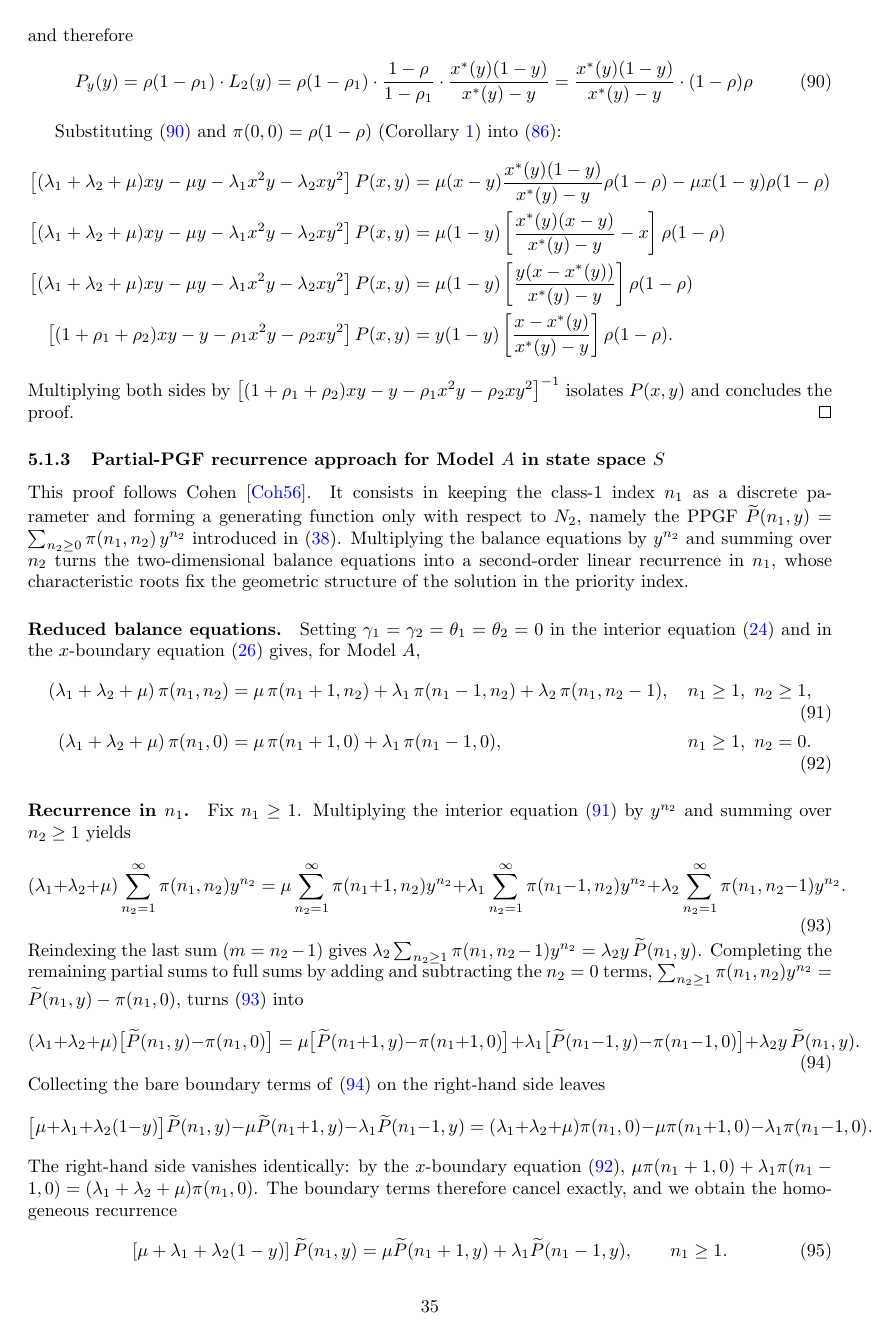
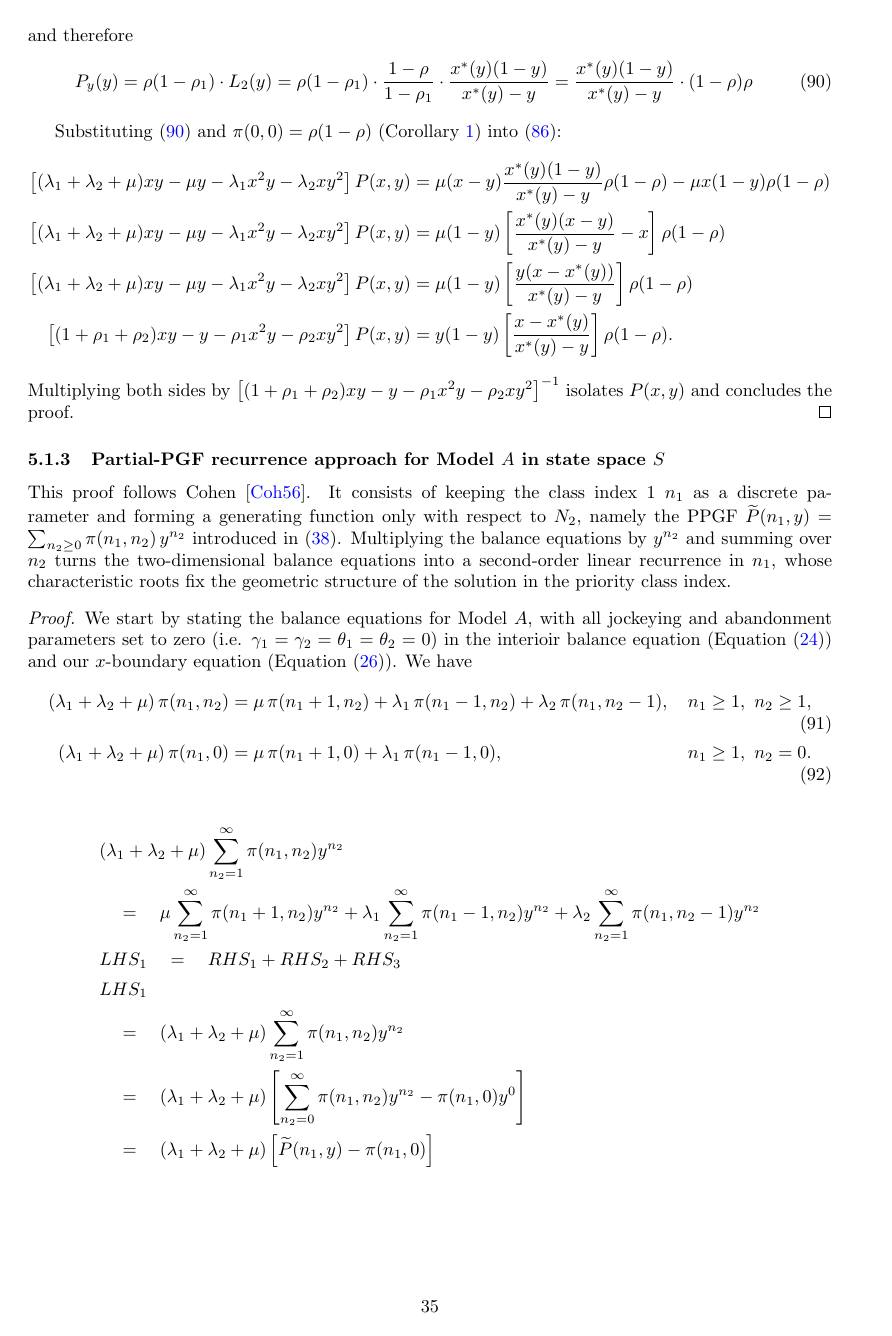
Before and after one commit to M-M-Vic/M-Thesis---Notes, a LaTeX paper (main.tex, which reads chapters/05_model_a.tex): page 35 of 70. Compiled offline with pdfLaTeX.

Commit message:
Updates from Overleaf

```diff
--- a/chapters/05_model_a.tex
+++ b/chapters/05_model_a.tex
@@ -318,18 +318,17 @@ term $\mu(x-y)P_y(y)$ vanishes:
 
 \subsubsection{Partial-PGF recurrence approach for Model~$A$ in state space $S$}
 
-This proof follows Cohen~\cite{cohen1956delay}. It consists in keeping the class-$1$
-index $n_1$ as a discrete parameter and forming a generating function only with respect
+
+This proof follows Cohen~\cite{cohen1956delay}. It consists of keeping the class index $1$
+ $n_1$ as a discrete parameter and forming a generating function only with respect
 to $N_2$, namely the PPGF $\widetilde{P}(n_1,y)=\sum_{n_2\geq0}\pi(n_1,n_2)\,y^{n_2}$
 introduced in~\eqref{eq:gen:ppgf_n1}. Multiplying the balance equations by $y^{n_2}$ and
 summing over $n_2$ turns the two-dimensional balance equations into a second-order linear
 recurrence in $n_1$, whose characteristic roots fix the geometric structure of the
-solution in the priority index.
+solution in the priority class index.
 
-\paragraph{Reduced balance equations.}
-Setting $\gamma_1=\gamma_2=\theta_1=\theta_2=0$ in the interior
-equation~\eqref{eq:gen:balance_interior} and in the $x$-boundary
-equation~\eqref{eq:gen:balance_x_boundary} gives, for Model~$A$,
+\begin{proof}
+    We start by stating the balance equations for Model~$A$, with all jockeying and abandonment parameters set to zero (i.e. $\gamma_1=\gamma_2=\theta_1=\theta_2=0$) in the interioir balance equation (Equation \eqref{eq:gen:balance_interior}) and our $x$-boundary equation (Equation \eqref{eq:gen:balance_x_boundary}). We have
     \begin{align}
         (\lambda_1+\lambda_2+\mu)\,\pi(n_1,n_2)
             &= \mu\,\pi(n_1+1,n_2) + \lambda_1\,\pi(n_1-1,n_2) + \lambda_2\,\pi(n_1,n_2-1),
@@ -339,40 +338,53 @@ equation~\eqref{eq:gen:balance_x_boundary} gives, for Model~$A$,
             && n_1\geq1,\ n_2=0. \label{eq:A:ppgf_xbound}
     \end{align}
 
-\paragraph{Recurrence in $n_1$.}
-Fix $n_1\geq1$. Multiplying the interior equation~\eqref{eq:A:ppgf_interior} by $y^{n_2}$
-and summing over $n_2\geq1$ yields
-\begin{equation}
-    (\lambda_1+\lambda_2+\mu)\sum_{n_2=1}^{\infty}\pi(n_1,n_2)y^{n_2}
-    = \mu\sum_{n_2=1}^{\infty}\pi(n_1+1,n_2)y^{n_2}
-    + \lambda_1\sum_{n_2=1}^{\infty}\pi(n_1-1,n_2)y^{n_2}
-    + \lambda_2\sum_{n_2=1}^{\infty}\pi(n_1,n_2-1)y^{n_2}.
-    \label{eq:A:ppgf_summed}
-\end{equation}
-Reindexing the last sum ($m=n_2-1$) gives
-$\lambda_2\sum_{n_2\geq1}\pi(n_1,n_2-1)y^{n_2}=\lambda_2 y\,\widetilde{P}(n_1,y)$.
-Completing the remaining partial sums to full sums by adding and subtracting the
-$n_2=0$ terms, $\sum_{n_2\geq1}\pi(n_1,n_2)y^{n_2}=\widetilde{P}(n_1,y)-\pi(n_1,0)$, turns
-\eqref{eq:A:ppgf_summed} into
-\begin{equation}
-    (\lambda_1+\lambda_2+\mu)\bigl[\widetilde{P}(n_1,y)-\pi(n_1,0)\bigr]
-    = \mu\bigl[\widetilde{P}(n_1+1,y)-\pi(n_1+1,0)\bigr]
-    + \lambda_1\bigl[\widetilde{P}(n_1-1,y)-\pi(n_1-1,0)\bigr]
-    + \lambda_2 y\,\widetilde{P}(n_1,y).
-    \label{eq:A:ppgf_withboundary}
-\end{equation}
-Collecting the bare boundary terms of~\eqref{eq:A:ppgf_withboundary} on the right-hand
-side leaves
-\begin{equation*}
-    \bigl[\mu+\lambda_1+\lambda_2(1-y)\bigr]\widetilde{P}(n_1,y)
-    -\mu\widetilde{P}(n_1+1,y)-\lambda_1\widetilde{P}(n_1-1,y)
-    = (\lambda_1+\lambda_2+\mu)\pi(n_1,0)
-      -\mu\pi(n_1+1,0)-\lambda_1\pi(n_1-1,0).
-\end{equation*}
-The right-hand side vanishes identically: by the $x$-boundary
-equation~\eqref{eq:A:ppgf_xbound}, $\mu\pi(n_1+1,0)+\lambda_1\pi(n_1-1,0)
-=(\lambda_1+\lambda_2+\mu)\pi(n_1,0)$. The boundary terms therefore cancel exactly,
-and we obtain the homogeneous recurrence
+    \begin{align}
+        \begin{split}
+            & (\lambda_1+\lambda_2+\mu)\sum_{n_2=1}^{\infty}\pi(n_1,n_2)y^{n_2} \\
+            & \quad = \quad \mu\sum_{n_2=1}^{\infty}\pi(n_1+1,n_2)y^{n_2} + \lambda_1\sum_{n_2=1}^{\infty}\pi(n_1-1,n_2)y^{n_2} + \lambda_2\sum_{n_2=1}^{\infty}\pi(n_1,n_2-1)y^{n_2}
+        \end{split} \nonumber \\
+        \begin{split}
+            & LHS_1 \quad = \quad RHS_1 + RHS_2 + RHS_3
+        \end{split} \nonumber \\
+        \begin{split}
+            & LHS_1 \\
+            & \quad = \quad (\lambda_1+\lambda_2+\mu)\sum_{n_2=1}^{\infty}\pi(n_1,n_2)y^{n_2} \\
+            & \quad = \quad (\lambda_1+\lambda_2+\mu) \left[ \sum_{n_2=0}^{\infty}\pi(n_1,n_2)y^{n_2} - \pi(n_1,0)y^0 \right] \\
+            & \quad = \quad (\lambda_1+\lambda_2+\mu) \left[ \widetilde{P}(n_1,y) - \pi(n_1,0) \right]
+        \end{split} \nonumber \\
+        \begin{split}
+            & RHS_1 \\
+            & \quad = \quad \mu\sum_{n_2=1}^{\infty}\pi(n_1+1,n_2)y^{n_2} \\
+            & \quad = \quad \mu \left[ \sum_{n_2=0}^{\infty}\pi(n_1+1,n_2)y^{n_2} - \pi(n_1+1,0)y^0 \right] \\
+            & \quad = \quad \mu \left[ \widetilde{P}(n_1+1,y) - \pi(n_1+1,0) \right]
+        \end{split} \nonumber \\
+        \begin{split}
+            & RHS_2 \\
+            & \quad = \quad \lambda_1\sum_{n_2=1}^{\infty}\pi(n_1-1,n_2)y^{n_2} \\
+            & \quad = \quad \lambda_1 \left[ \sum_{n_2=0}^{\infty}\pi(n_1-1,n_2)y^{n_2} - \pi(n_1-1,0)y^0 \right] \\
+            & \quad = \quad \lambda_1 \left[ \widetilde{P}(n_1-1,y) - \pi(n_1-1,0) \right]
+        \end{split} \nonumber \\
+        \begin{split}
+            & RHS_3 \\
+            & \quad = \quad \lambda_2\sum_{n_2=1}^{\infty}\pi(n_1,n_2-1)y^{n_2} \\
+            & \quad = \quad \lambda_2 y \sum_{n_2=1}^{\infty}\pi(n_1,n_2-1)y^{n_2-1} \\
+            & \quad = \quad \lambda_2 y \sum_{m=0}^{\infty}\pi(n_1,m)y^{m} \\
+            & \quad = \quad \lambda_2 y \, \widetilde{P}(n_1,y)
+        \end{split} \nonumber \\
+        \begin{split}
+            & LHS_1 \quad = \quad RHS_1 + RHS_2 + RHS_3 \\
+            & (\lambda_1+\lambda_2+\mu)\bigl[\widetilde{P}(n_1,y)-\pi(n_1,0)\bigr] \\
+            & \quad = \quad \mu\bigl[\widetilde{P}(n_1+1,y)-\pi(n_1+1,0)\bigr] \\
+            & \quad \quad + \; \lambda_1\bigl[\widetilde{P}(n_1-1,y)-\pi(n_1-1,0)\bigr] \\
+            & \quad \quad + \; \lambda_2 y\,\widetilde{P}(n_1,y)
+        \end{split} \nonumber \\
+        \begin{split}
+            & \bigl[\mu+\lambda_1+\lambda_2(1-y)\bigr]\widetilde{P}(n_1,y) -\mu\widetilde{P}(n_1+1,y)-\lambda_1\widetilde{P}(n_1-1,y) \\
+            & \quad = \quad (\lambda_1+\lambda_2+\mu)\pi(n_1,0) -\mu\pi(n_1+1,0)-\lambda_1\pi(n_1-1,0)
+        \end{split}
+        \label{eq:A:ppgf_final_boundary}
+    \end{align}
+    Note that, using our $x$-boundary balance equation (Equation \eqref{eq:A:ppgf_xbound}), the right-hand side of the expression above (Equation \eqref{eq:A:ppgf_final_boundary}) vanishes completely. We obtain the homogeneous recurrence
     \begin{equation}
         \left[ \mu + \lambda_1 + \lambda_2 (1-y) \right] \widetilde{P}(n_1,y)
         = \mu \widetilde{P}(n_1+1,y)
@@ -389,4 +398,3 @@ solve the characteristic equation
     \begin{equation}
         \mu\,\widetilde{x}^2 - \left[ \mu + \lambda_1 + \lambda_2(1-y) \right]\widetilde{x} + \lambda_1 = 0,
         \label{eq:A:ppgf_char}
-\end{equation}
```
Also changed, not shown: chapters/05_model_a.tex (91 more changed lines). Lines whose indentation alone changed are shown as unchanged.
